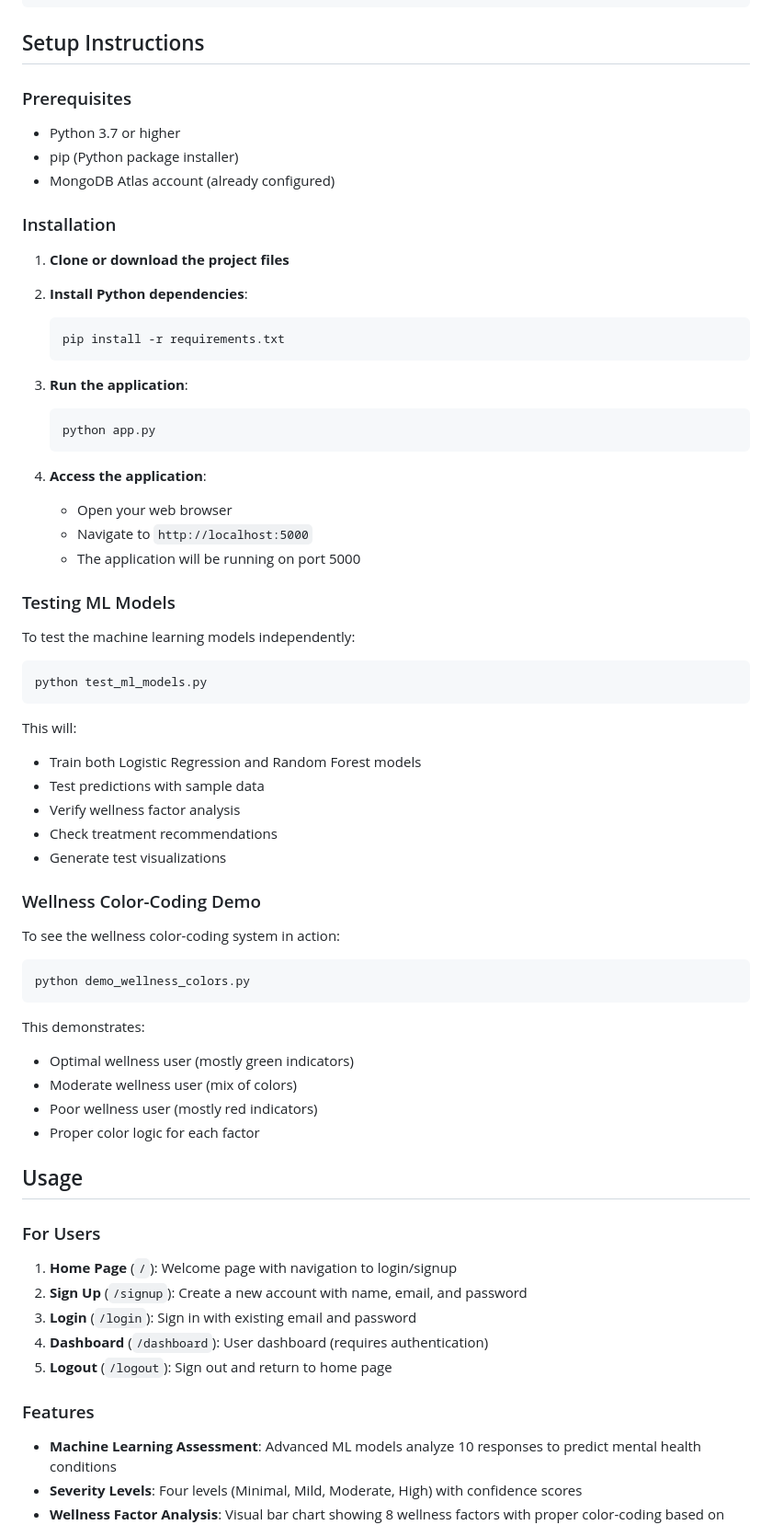
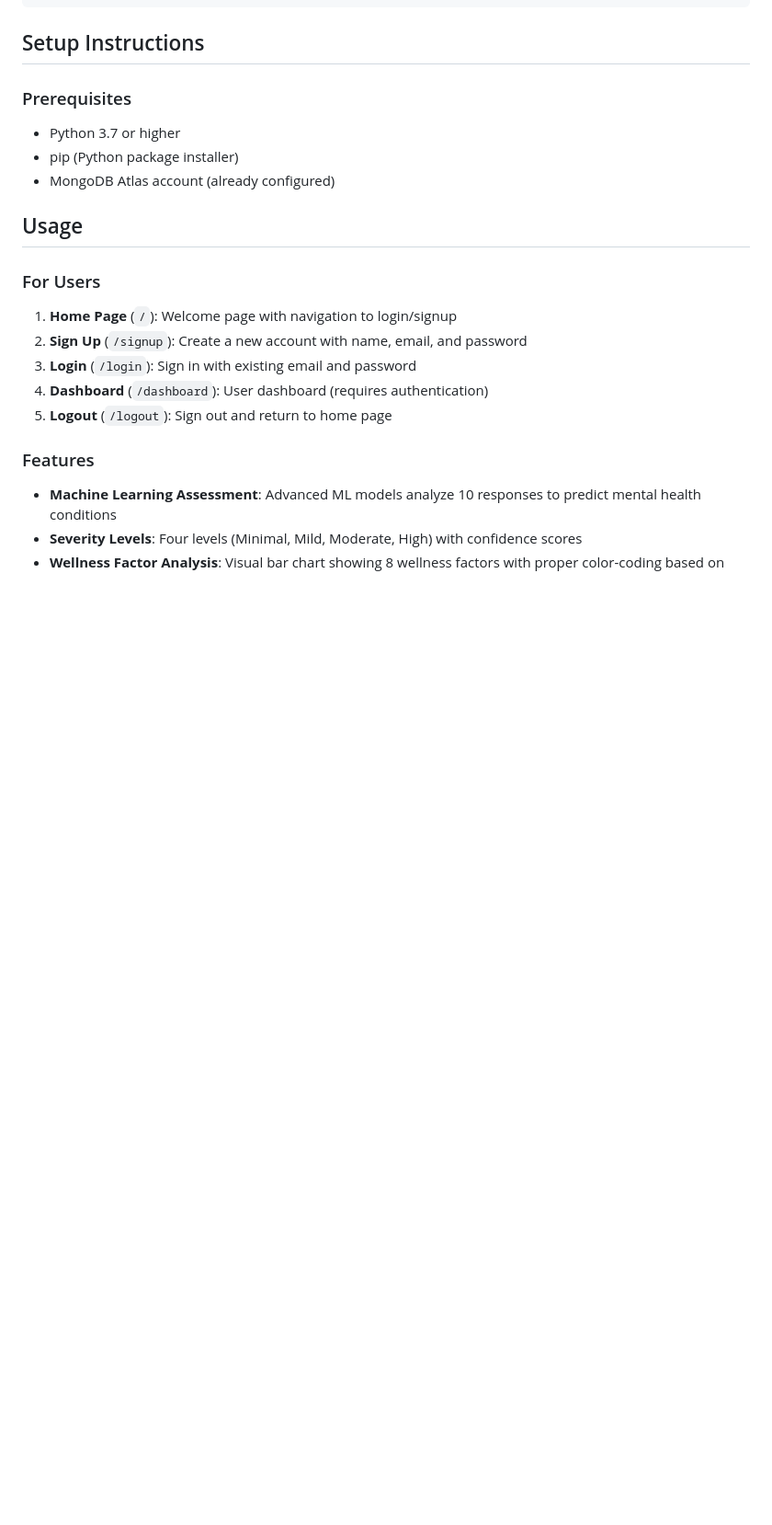
Before and after one commit to lina-dholariya/NeuroCheck, a Markdown page: README.md, the part around the change printed below. Shown: that part at 92% size. Drawn GitHub-style; blank space fills up the shorter version.

````diff
--- a/README.md
+++ b/README.md
@@ -56,53 +56,6 @@ Minor Project/
 - pip (Python package installer)
 - MongoDB Atlas account (already configured)
 
-### Installation
-
-1. **Clone or download the project files**
-
-2. **Install Python dependencies**:
-   ```bash
-   pip install -r requirements.txt
-   ```
-
-3. **Run the application**:
-   ```bash
-   python app.py
-   ```
-
-4. **Access the application**:
-   - Open your web browser
-   - Navigate to `http://localhost:5000`
-   - The application will be running on port 5000
-
-### Testing ML Models
-
-To test the machine learning models independently:
-
-```bash
-python test_ml_models.py
-```
-
-This will:
-- Train both Logistic Regression and Random Forest models
-- Test predictions with sample data
-- Verify wellness factor analysis
-- Check treatment recommendations
-- Generate test visualizations
-
-### Wellness Color-Coding Demo
-
-To see the wellness color-coding system in action:
-
-```bash
-python demo_wellness_colors.py
-```
-
-This demonstrates:
-- Optimal wellness user (mostly green indicators)
-- Moderate wellness user (mix of colors)
-- Poor wellness user (mostly red indicators)
-- Proper color logic for each factor
 
 ## Usage
 
````
Also changed, not shown: other parts of README.md (+0 -28 lines).
